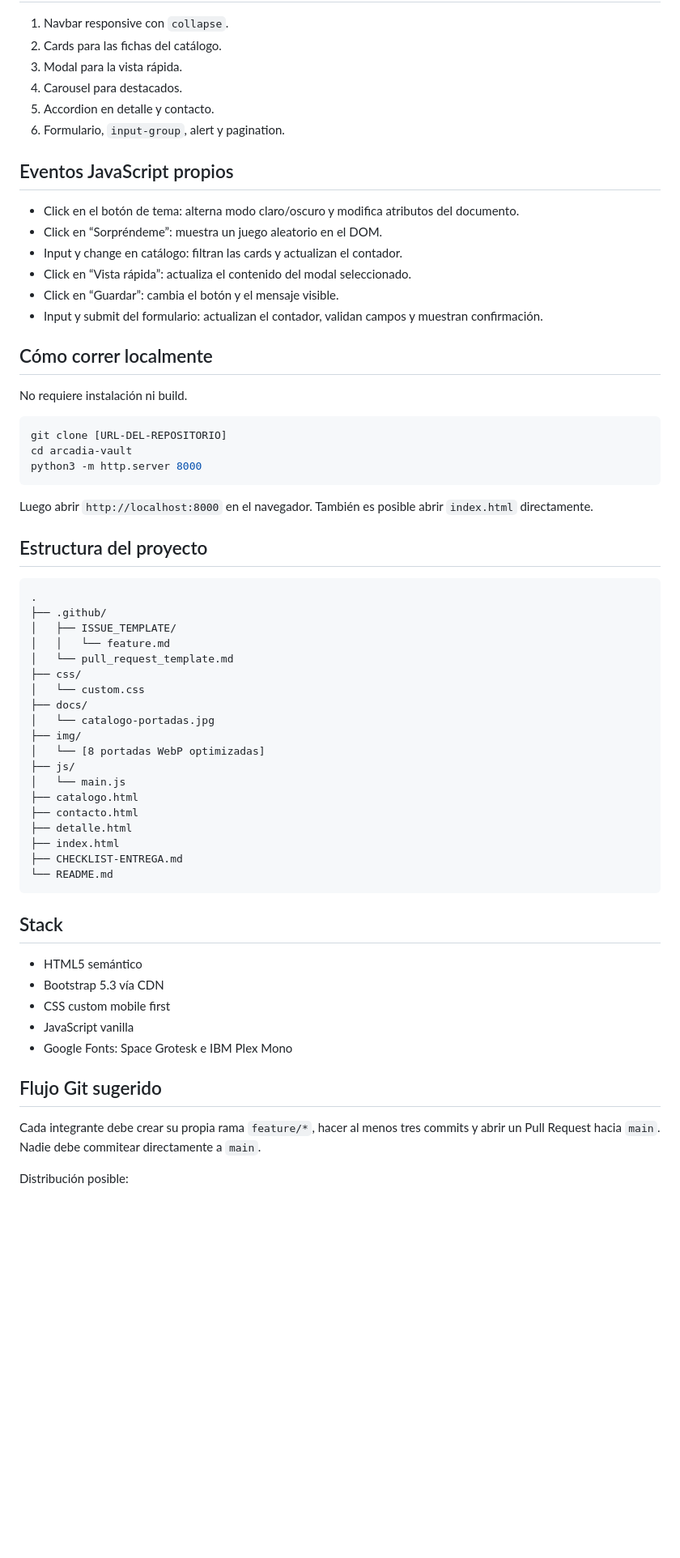
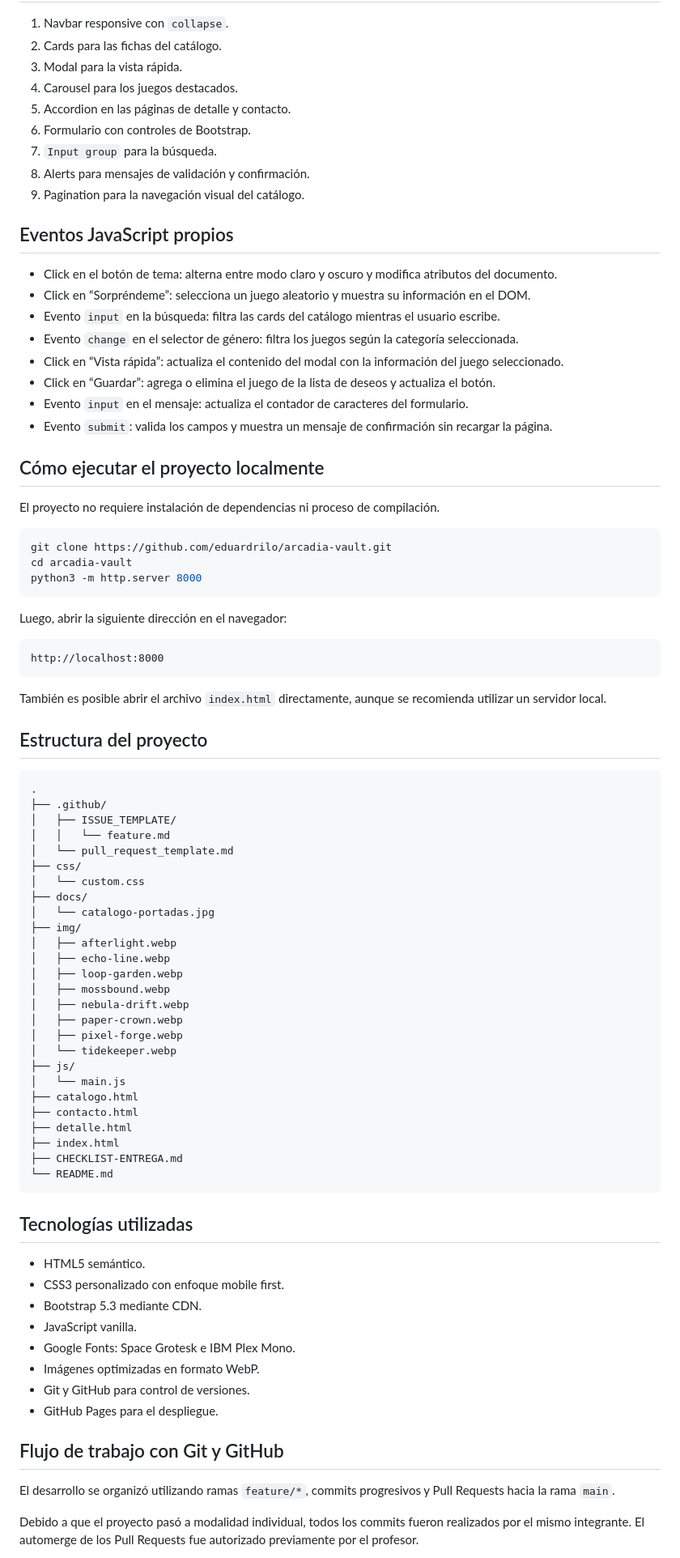
Before and after one commit to eduardrilo/arcadia-vault, a Markdown page: README.md, the part around one of its changes. Shown at 81% size. Rendered like a GitHub page; blank space fills up the shorter version.

````diff
--- a/README.md
+++ b/README.md
@@ -30,30 +46,41 @@ Arcadia Vault es un mini-catálogo editorial de videojuegos independientes ficti
 1. Navbar responsive con `collapse`.
 2. Cards para las fichas del catálogo.
 3. Modal para la vista rápida.
-4. Carousel para destacados.
-5. Accordion en detalle y contacto.
-6. Formulario, `input-group`, alert y pagination.
+4. Carousel para los juegos destacados.
+5. Accordion en las páginas de detalle y contacto.
+6. Formulario con controles de Bootstrap.
+7. `Input group` para la búsqueda.
+8. Alerts para mensajes de validación y confirmación.
+9. Pagination para la navegación visual del catálogo.
 
 ## Eventos JavaScript propios
 
-- Click en el botón de tema: alterna modo claro/oscuro y modifica atributos del documento.
-- Click en “Sorpréndeme”: muestra un juego aleatorio en el DOM.
-- Input y change en catálogo: filtran las cards y actualizan el contador.
-- Click en “Vista rápida”: actualiza el contenido del modal seleccionado.
-- Click en “Guardar”: cambia el botón y el mensaje visible.
-- Input y submit del formulario: actualizan el contador, validan campos y muestran confirmación.
+* Click en el botón de tema: alterna entre modo claro y oscuro y modifica atributos del documento.
+* Click en “Sorpréndeme”: selecciona un juego aleatorio y muestra su información en el DOM.
+* Evento `input` en la búsqueda: filtra las cards del catálogo mientras el usuario escribe.
+* Evento `change` en el selector de género: filtra los juegos según la categoría seleccionada.
+* Click en “Vista rápida”: actualiza el contenido del modal con la información del juego seleccionado.
+* Click en “Guardar”: agrega o elimina el juego de la lista de deseos y actualiza el botón.
+* Evento `input` en el mensaje: actualiza el contador de caracteres del formulario.
+* Evento `submit`: valida los campos y muestra un mensaje de confirmación sin recargar la página.
 
-## Cómo correr localmente
+## Cómo ejecutar el proyecto localmente
 
-No requiere instalación ni build.
+El proyecto no requiere instalación de dependencias ni proceso de compilación.
 
 ```bash
-git clone [URL-DEL-REPOSITORIO]
+git clone https://github.com/eduardrilo/arcadia-vault.git
 cd arcadia-vault
 python3 -m http.server 8000
 ```
 
-Luego abrir `http://localhost:8000` en el navegador. También es posible abrir `index.html` directamente.
+Luego, abrir la siguiente dirección en el navegador:
+
+```text
+http://localhost:8000
+```
+
+También es posible abrir el archivo `index.html` directamente, aunque se recomienda utilizar un servidor local.
 
 ## Estructura del proyecto
 
@@ -68,7 +95,14 @@ Luego abrir `http://localhost:8000` en el navegador. También es posible abrir `
 ├── docs/
 │   └── catalogo-portadas.jpg
 ├── img/
-│   └── [8 portadas WebP optimizadas]
+│   ├── afterlight.webp
+│   ├── echo-line.webp
+│   ├── loop-garden.webp
+│   ├── mossbound.webp
+│   ├── nebula-drift.webp
+│   ├── paper-crown.webp
+│   ├── pixel-forge.webp
+│   └── tidekeeper.webp
 ├── js/
 │   └── main.js
 ├── catalogo.html
@@ -79,17 +113,20 @@ Luego abrir `http://localhost:8000` en el navegador. También es posible abrir `
 └── README.md
 ```
 
-## Stack
+## Tecnologías utilizadas
 
-- HTML5 semántico
-- Bootstrap 5.3 vía CDN
-- CSS custom mobile first
-- JavaScript vanilla
-- Google Fonts: Space Grotesk e IBM Plex Mono
+* HTML5 semántico.
+* CSS3 personalizado con enfoque mobile first.
+* Bootstrap 5.3 mediante CDN.
+* JavaScript vanilla.
+* Google Fonts: Space Grotesk e IBM Plex Mono.
+* Imágenes optimizadas en formato WebP.
+* Git y GitHub para control de versiones.
+* GitHub Pages para el despliegue.
 
-## Flujo Git sugerido
+## Flujo de trabajo con Git y GitHub
 
-Cada integrante debe crear su propia rama `feature/*`, hacer al menos tres commits y abrir un Pull Request hacia `main`. Nadie debe commitear directamente a `main`.
+El desarrollo se organizó utilizando ramas `feature/*`, commits progresivos y Pull Requests hacia la rama `main`.
 
-Distribución posible:
+Debido a que el proyecto pasó a modalidad individual, todos los commits fueron realizados por el mismo integrante. El automerge de los Pull Requests fue autorizado previamente por el profesor.
 
````
Also changed, not shown: other parts of README.md (+58 -22 lines).
